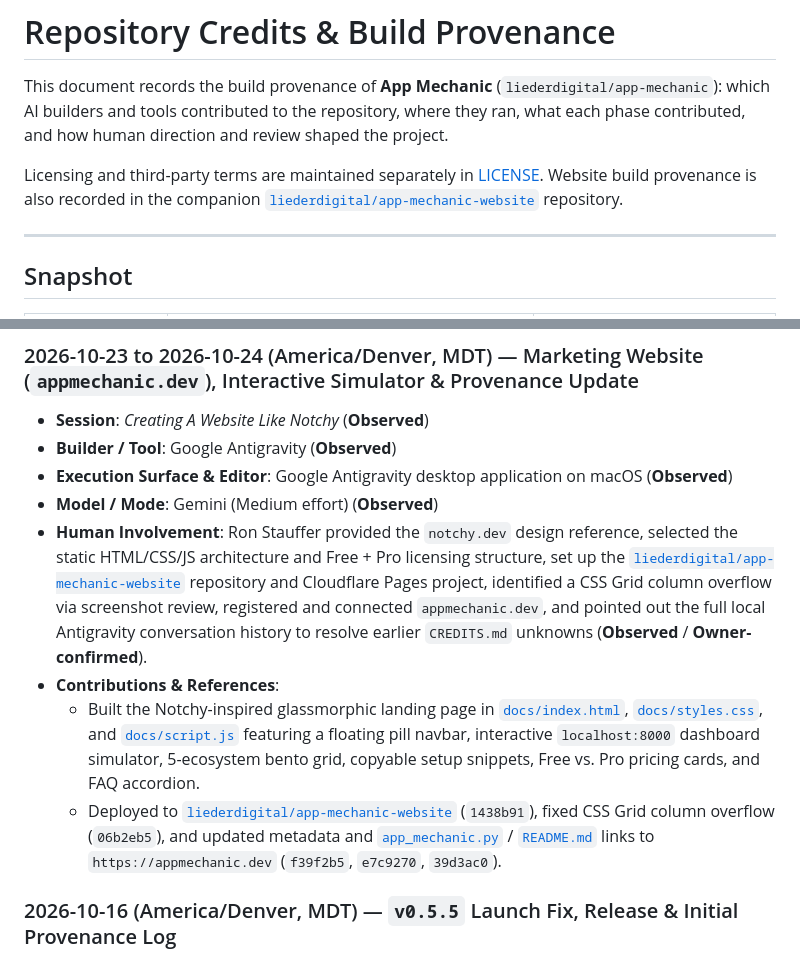
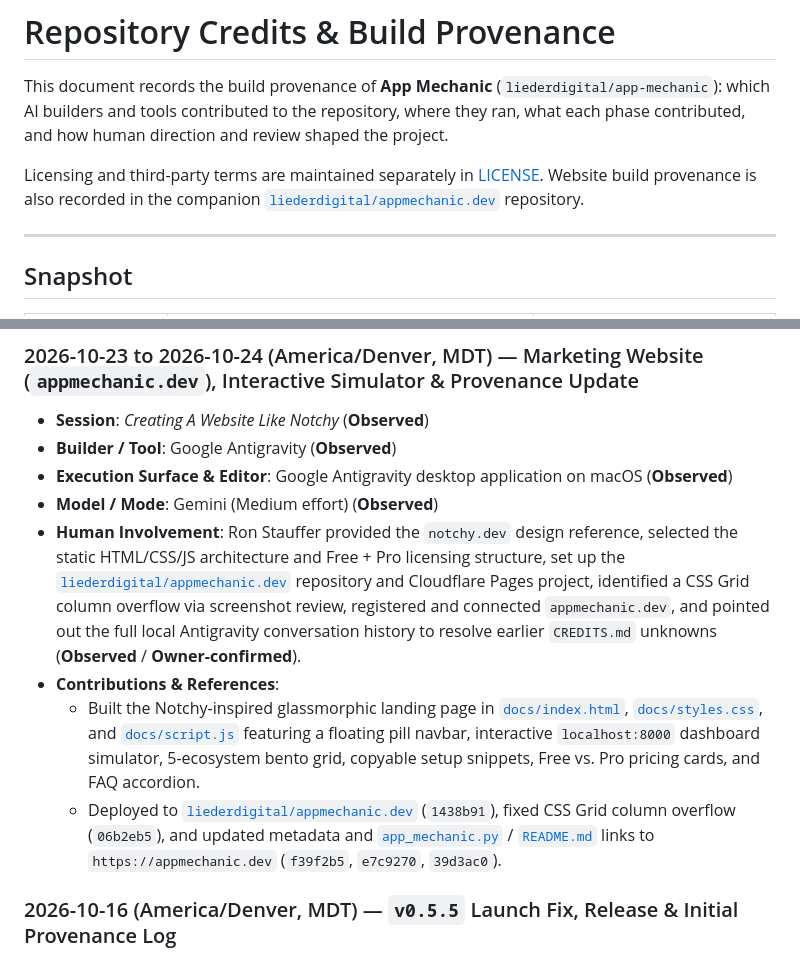
Before and after one commit to liederdigital/app-mechanic, a Markdown page: CREDITS.md, 2 parts joined by grey strips. Rendered like a GitHub page.

Commit message:
Update website repo reference to liederdigital/appmechanic.dev in CREDITS.md

```diff
--- a/CREDITS.md
+++ b/CREDITS.md
@@ -2,7 +2,7 @@
 
 This document records the build provenance of **App Mechanic** (`liederdigital/app-mechanic`): which AI builders and tools contributed to the repository, where they ran, what each phase contributed, and how human direction and review shaped the project.
 
-Licensing and third-party terms are maintained separately in [LICENSE](LICENSE). Website build provenance is also recorded in the companion [`liederdigital/app-mechanic-website`](https://github.com/liederdigital/app-mechanic-website) repository.
+Licensing and third-party terms are maintained separately in [LICENSE](LICENSE). Website build provenance is also recorded in the companion [`liederdigital/appmechanic.dev`](https://github.com/liederdigital/appmechanic.dev) repository.
 
 ---
 
@@ -44,10 +44,10 @@ Licensing and third-party terms are maintained separately in [LICENSE](LICENSE).
 - **Builder / Tool**: Google Antigravity (**Observed**)
 - **Execution Surface & Editor**: Google Antigravity desktop application on macOS (**Observed**)
 - **Model / Mode**: Gemini (Medium effort) (**Observed**)
-- **Human Involvement**: Ron Stauffer provided the `notchy.dev` design reference, selected the static HTML/CSS/JS architecture and Free + Pro licensing structure, set up the [`liederdigital/app-mechanic-website`](https://github.com/liederdigital/app-mechanic-website) repository and Cloudflare Pages project, identified a CSS Grid column overflow via screenshot review, registered and connected `appmechanic.dev`, and pointed out the full local Antigravity conversation history to resolve earlier `CREDITS.md` unknowns (**Observed** / **Owner-confirmed**).
+- **Human Involvement**: Ron Stauffer provided the `notchy.dev` design reference, selected the static HTML/CSS/JS architecture and Free + Pro licensing structure, set up the [`liederdigital/appmechanic.dev`](https://github.com/liederdigital/appmechanic.dev) repository and Cloudflare Pages project, identified a CSS Grid column overflow via screenshot review, registered and connected `appmechanic.dev`, and pointed out the full local Antigravity conversation history to resolve earlier `CREDITS.md` unknowns (**Observed** / **Owner-confirmed**).
 - **Contributions & References**:
   - Built the Notchy-inspired glassmorphic landing page in [`docs/index.html`](docs/index.html), [`docs/styles.css`](docs/styles.css), and [`docs/script.js`](docs/script.js) featuring a floating pill navbar, interactive `localhost:8000` dashboard simulator, 5-ecosystem bento grid, copyable setup snippets, Free vs. Pro pricing cards, and FAQ accordion.
-  - Deployed to [`liederdigital/app-mechanic-website`](https://github.com/liederdigital/app-mechanic-website) (`1438b91`), fixed CSS Grid column overflow (`06b2eb5`), and updated metadata and [`app_mechanic.py`](app_mechanic.py) / [`README.md`](README.md) links to `https://appmechanic.dev` (`f39f2b5`, `e7c9270`, `39d3ac0`).
+  - Deployed to [`liederdigital/appmechanic.dev`](https://github.com/liederdigital/appmechanic.dev) (`1438b91`), fixed CSS Grid column overflow (`06b2eb5`), and updated metadata and [`app_mechanic.py`](app_mechanic.py) / [`README.md`](README.md) links to `https://appmechanic.dev` (`f39f2b5`, `e7c9270`, `39d3ac0`).
 
 ### 2026-10-16 (America/Denver, MDT) — `v0.5.5` Launch Fix, Release & Initial Provenance Log
 - **Session**: *Troubleshooting WhisperFlow App Launch* (**Observed**)
```
